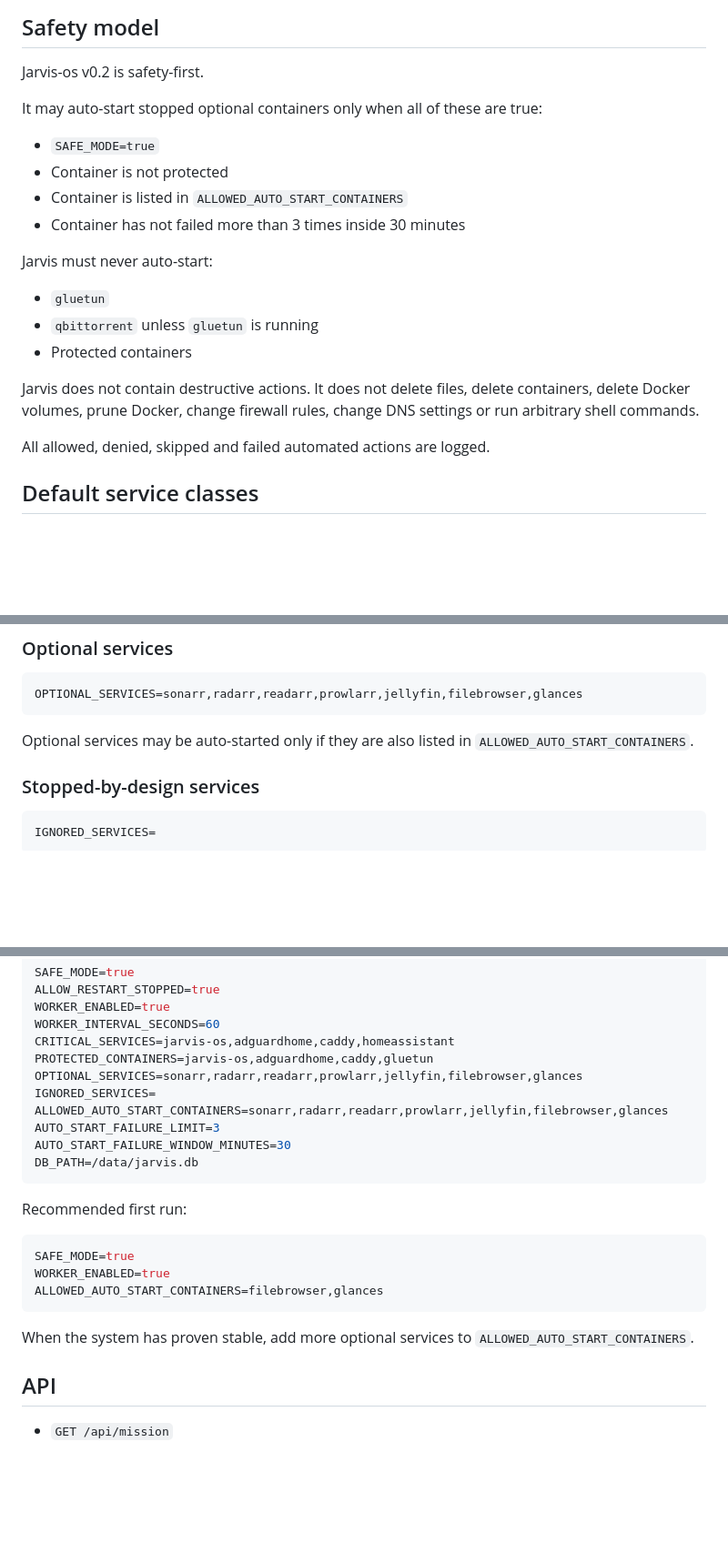
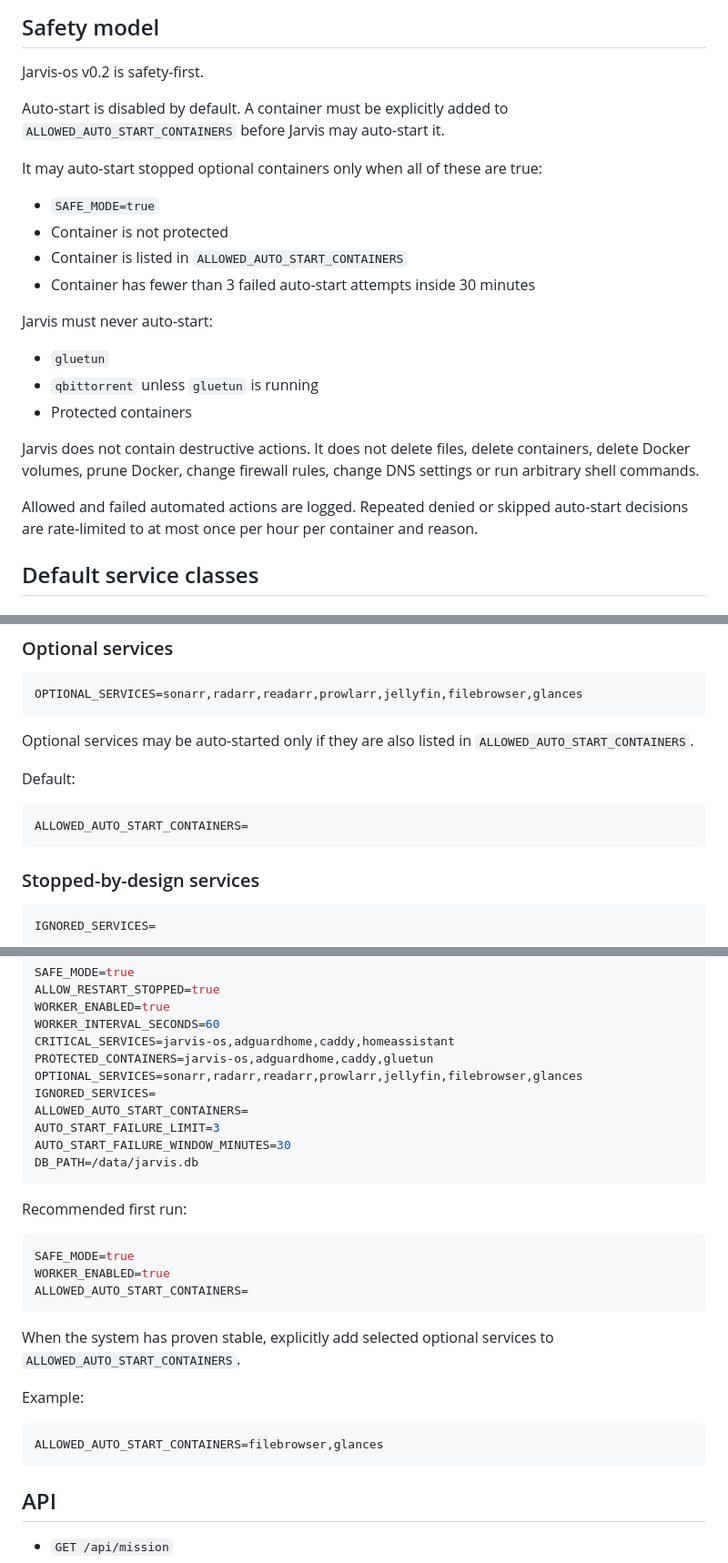
Before and after one commit to stuetcl-sudo/Jarvis-os, a Markdown page: README.md, 3 parts joined by grey strips. Shown at 91% size. Rendered like a GitHub page; blank space fills up the shorter version.

Commit message:
Document auto-start disabled by default

````diff
--- a/README.md
+++ b/README.md
@@ -20,12 +20,14 @@ v0.2 changes Jarvis from a simple dashboard into a real background assistant. Th
 
 Jarvis-os v0.2 is safety-first.
 
+Auto-start is disabled by default. A container must be explicitly added to `ALLOWED_AUTO_START_CONTAINERS` before Jarvis may auto-start it.
+
 It may auto-start stopped optional containers only when all of these are true:
 
 - `SAFE_MODE=true`
 - Container is not protected
 - Container is listed in `ALLOWED_AUTO_START_CONTAINERS`
-- Container has not failed more than 3 times inside 30 minutes
+- Container has fewer than 3 failed auto-start attempts inside 30 minutes
 
 Jarvis must never auto-start:
 
@@ -35,7 +37,7 @@ Jarvis must never auto-start:
 
 Jarvis does not contain destructive actions. It does not delete files, delete containers, delete Docker volumes, prune Docker, change firewall rules, change DNS settings or run arbitrary shell commands.
 
-All allowed, denied, skipped and failed automated actions are logged.
+Allowed and failed automated actions are logged. Repeated denied or skipped auto-start decisions are rate-limited to at most once per hour per container and reason.
 
 ## Default service classes
 
@@ -62,6 +64,12 @@ OPTIONAL_SERVICES=sonarr,radarr,readarr,prowlarr,jellyfin,filebrowser,glances
 ```
 
 Optional services may be auto-started only if they are also listed in `ALLOWED_AUTO_START_CONTAINERS`.
+
+Default:
+
+```env
+ALLOWED_AUTO_START_CONTAINERS=
+```
 
 ### Stopped-by-design services
 
@@ -118,7 +126,7 @@ CRITICAL_SERVICES=jarvis-os,adguardhome,caddy,homeassistant
 PROTECTED_CONTAINERS=jarvis-os,adguardhome,caddy,gluetun
 OPTIONAL_SERVICES=sonarr,radarr,readarr,prowlarr,jellyfin,filebrowser,glances
 IGNORED_SERVICES=
-ALLOWED_AUTO_START_CONTAINERS=sonarr,radarr,readarr,prowlarr,jellyfin,filebrowser,glances
+ALLOWED_AUTO_START_CONTAINERS=
 AUTO_START_FAILURE_LIMIT=3
 AUTO_START_FAILURE_WINDOW_MINUTES=30
 DB_PATH=/data/jarvis.db
@@ -129,10 +137,16 @@ Recommended first run:
 ```env
 SAFE_MODE=true
 WORKER_ENABLED=true
+ALLOWED_AUTO_START_CONTAINERS=
+```
+
+When the system has proven stable, explicitly add selected optional services to `ALLOWED_AUTO_START_CONTAINERS`.
+
+Example:
+
+```env
 ALLOWED_AUTO_START_CONTAINERS=filebrowser,glances
 ```
-
-When the system has proven stable, add more optional services to `ALLOWED_AUTO_START_CONTAINERS`.
 
 ## API
 
````
